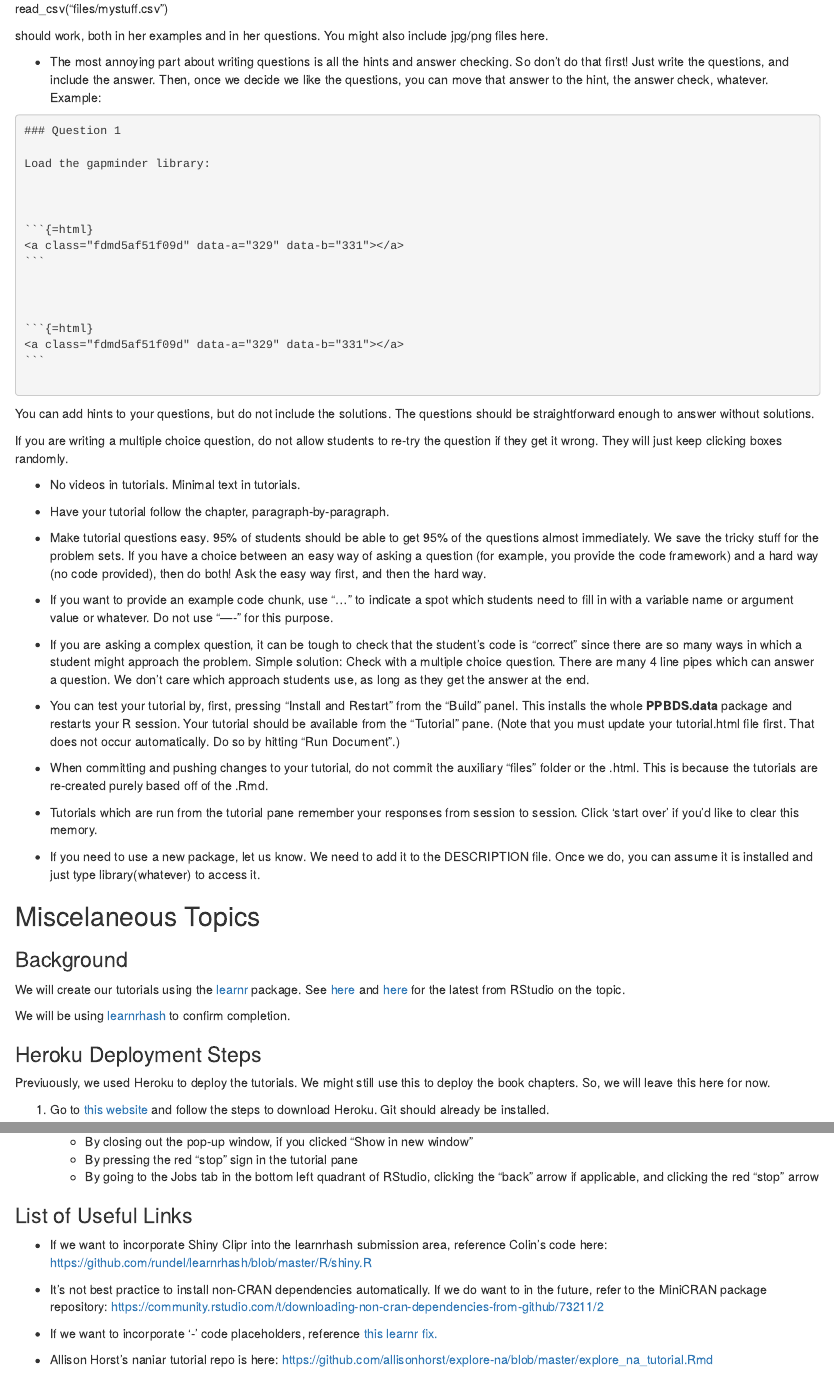
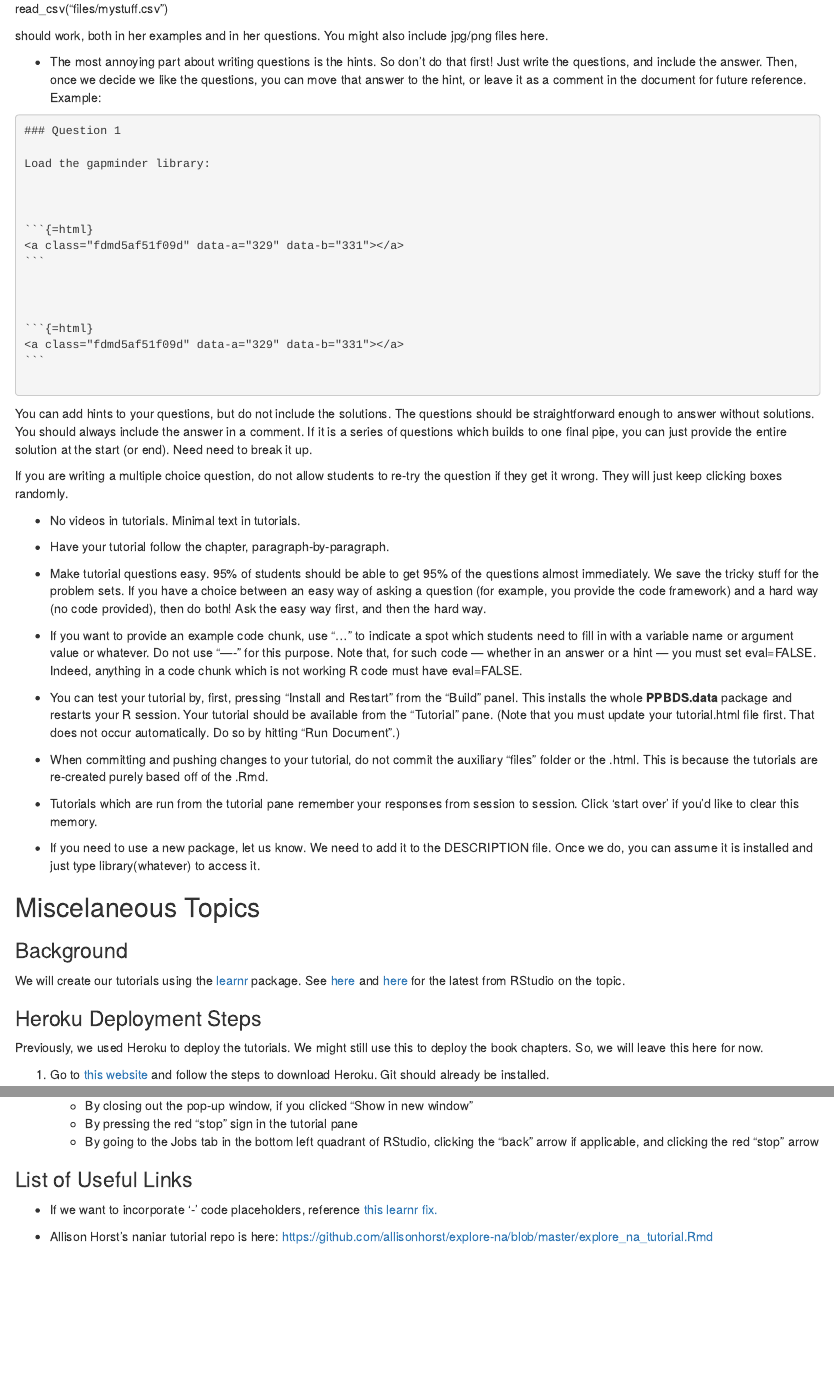
Before and after one commit to davidkane9/bok, an R Markdown document (tutorials.Rmd): the page in a window 1100 px wide, from 6370 px down, and a second part further down, joined at a grey line. Rendered offline with R 4.5, knitr and Pandoc, with nearby package versions; some code elsewhere in the file could not run offline; the gapminder table comes from the copy in Python's plotly package.

Commit message:
minor edits

`````diff
--- a/tutorials.Rmd
+++ b/tutorials.Rmd
@@ -319,7 +319,7 @@ read_csv("files/mystuff.csv")
 
 should work, both in her examples and in her questions. You might also include jpg/png files here.
 
-* The most annoying part about writing questions is all the hints and answer checking. So don't do that first! Just write the questions, and include the answer. Then, once we decide we like the questions, you can move that answer to the hint, the answer check, whatever. Example:
+* The most annoying part about writing questions is the hints. So don't do that first! Just write the questions, and include the answer. Then, once we decide we like the questions, you can move that answer to the hint, or leave it as a comment in the document for future reference. Example:
 
 ````rmarkdown
 ### Question 1
@@ -331,10 +331,9 @@ library(gapminder)
 ```
 ````
 
-You can add hints to your questions, but do not include the solutions. The questions should be straightforward enough to answer without solutions.
+You can add hints to your questions, but do not include the solutions. The questions should be straightforward enough to answer without solutions. You should always include the answer in a comment. If it is a series of questions which builds to one final pipe, you can just provide the entire solution at the start (or end). Need need to break it up.
 
 If you are writing a multiple choice question, do not allow students to re-try the question if they get it wrong. They will just keep clicking boxes randomly.
-
 
 * No videos in tutorials. Minimal text in tutorials.
 
@@ -342,11 +341,8 @@ If you are writing a multiple choice question, do not allow students to re-try t
 
 * Make tutorial questions easy. 95% of students should be able to get 95% of the questions almost immediately. We save the tricky stuff for the problem sets. If you have a choice between an easy way of asking a question (for example, you provide the code framework) and a hard way (no code provided), then do both! Ask the easy way first, and then the hard way.
 
-* If you want to provide an example code chunk, use "..." to indicate a spot which students need to fill in with a variable name or argument value or whatever. Do not use "----" for this purpose.
+* If you want to provide an example code chunk, use "..." to indicate a spot which students need to fill in with a variable name or argument value or whatever. Do not use "----" for this purpose. Note that, for such code --- whether in an answer or a hint --- you must set eval=FALSE. Indeed, anything in a code chunk which is not working R code must have eval=FALSE.
 
-<!-- DK: Or maybe "__" is the best approach? -->
-
-* If you are asking a complex question, it can be tough to check that the student's code is "correct" since there are so many ways in which a student might approach the problem. Simple solution: Check with a multiple choice question. There are many 4 line pipes which can answer a question. We don't care which approach students use, as long as they get the answer at the end.
 
 * You can test your tutorial by, first, pressing "Install and Restart" from the "Build" panel. This installs the whole **PPBDS.data** package and restarts your R session. Your tutorial should be available from the "Tutorial" pane. (Note that you must update your tutorial.html file first. That does not occur automatically. Do so by hitting "Run Document".)
 
@@ -363,12 +359,10 @@ If you are writing a multiple choice question, do not allow students to re-try t
 
 We will create our tutorials using the [learnr](https://rstudio.github.io/learnr/) package. See [here](https://education.rstudio.com/blog/2020/05/learnr-for-remote/) and [here](https://education.rstudio.com/blog/2020/07/learning-learnr/) for the latest from RStudio on the topic.
 
-We will be using [learnrhash](https://github.com/rundel/learnrhash) to confirm completion.
-
 
 ### Heroku Deployment Steps
 
-Previuously, we used Heroku to deploy the tutorials. We might still use this to deploy the book chapters. So, we will leave this here for now.
+Previously, we used Heroku to deploy the tutorials. We might still use this to deploy the book chapters. So, we will leave this here for now.
 
 1. Go to [this website](http://hmdc.gitbook.io/r/deploy/setupenvironment) and follow the steps to download Heroku. Git should already be installed.
 
@@ -412,10 +406,6 @@ Other Notes:
 
 ### List of Useful Links
 
-* If we want to incorporate Shiny Clipr into the learnrhash submission area, reference Colin's code here: https://github.com/rundel/learnrhash/blob/master/R/shiny.R
-
-* It's not best practice to install non-CRAN dependencies automatically. If we do want to in the future, refer to the MiniCRAN package repository: https://community.rstudio.com/t/downloading-non-cran-dependencies-from-github/73211/2
-
 * If we want to incorporate '-' code placeholders, reference [this learnr fix.](https://github.com/rstudio/packrat/pull/551)
 
 * Allison Horst's naniar tutorial repo is here: https://github.com/allisonhorst/explore-na/blob/master/explore_na_tutorial.Rmd
`````
Also changed, not shown: tutorials.Rmd (6 more changed lines).
